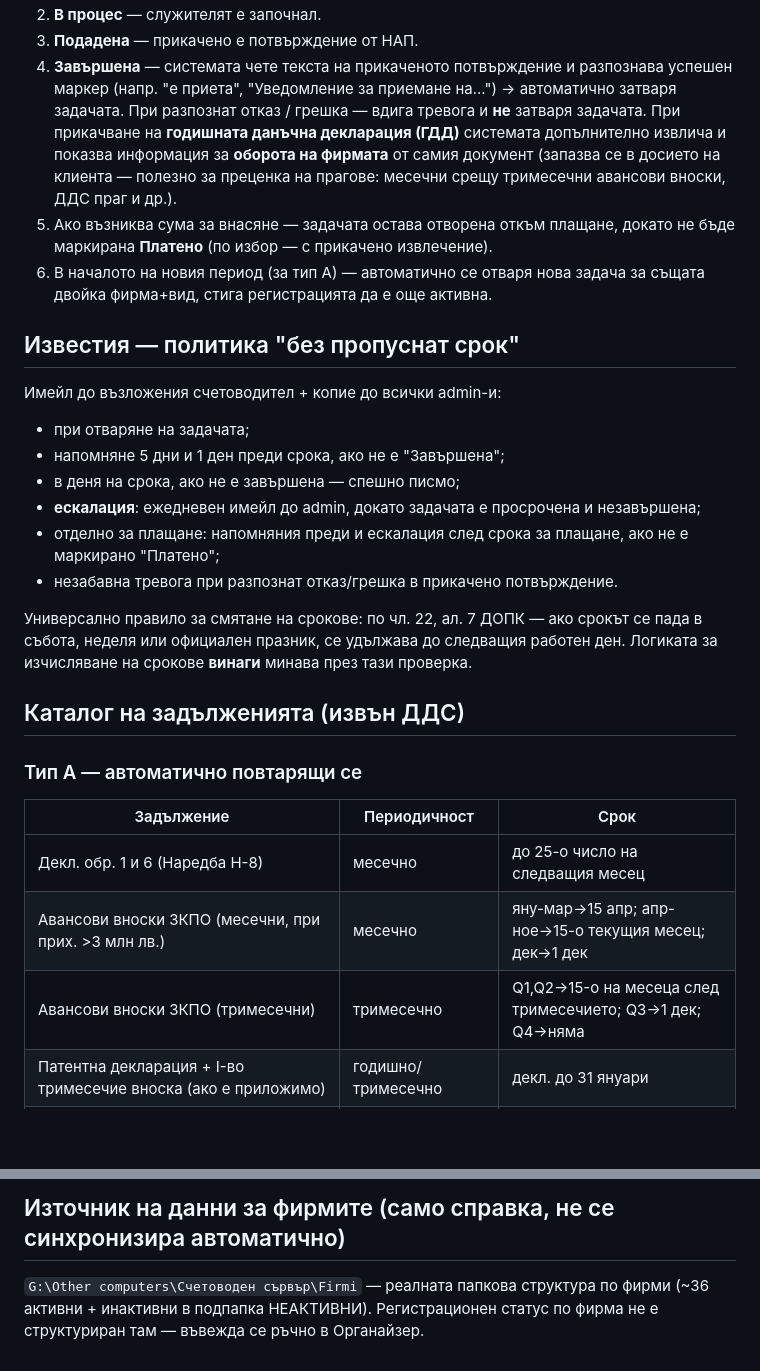
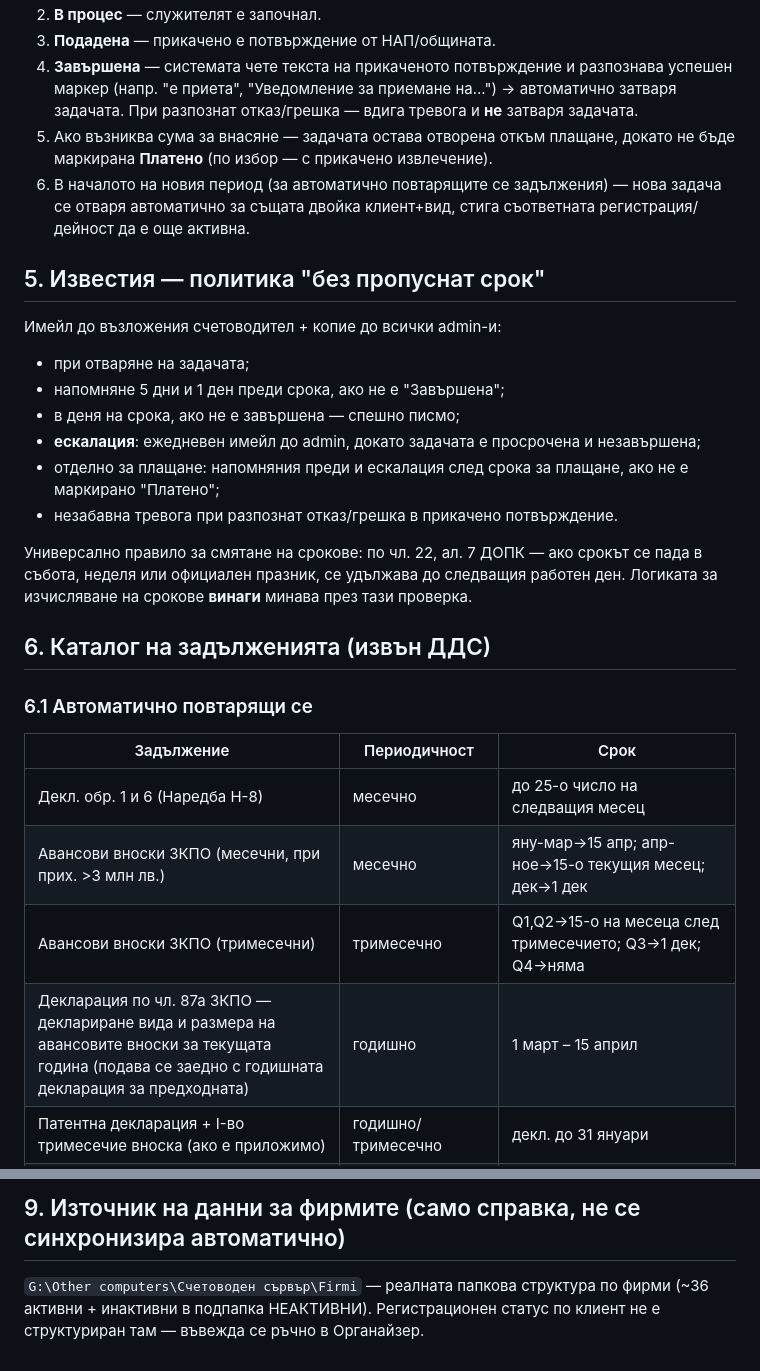
Before and after one commit to dmehov-max/organizer, a Markdown page: SPEC.md, 2 parts joined by grey strips. GitHub-like rendering; blank space fills up the shorter version.

```diff
--- a/SPEC.md
+++ b/SPEC.md
@@ -84,22 +95,18 @@
 2. **В процес** — служителят е започнал.
-3. **Подадена** — прикачено е потвърждение от НАП.
-4. **Завършена** — системата чете текста на прикаченото потвърждение и
-   разпознава успешен маркер (напр. "е приета", "Уведомление за
-   приемане на...") → автоматично затваря задачата. При разпознат отказ
-   / грешка — вдига тревога и **не** затваря задачата. При прикачване
-   на **годишната данъчна декларация (ГДД)** системата допълнително
-   извлича и показва информация за **оборота на фирмата** от самия
-   документ (запазва се в досието на клиента — полезно за преценка
-   на прагове: месечни срещу тримесечни авансови вноски, ДДС праг и
-   др.).
+3. **Подадена** — прикачено е потвърждение от НАП/общината.
+4. **Завършена** — системата чете текста на прикаченото потвърждение
+   и разпознава успешен маркер (напр. "е приета", "Уведомление за
+   приемане на...") → автоматично затваря задачата. При разпознат
+   отказ/грешка — вдига тревога и **не** затваря задачата.
 5. Ако възниква сума за внасяне — задачата остава отворена откъм
    плащане, докато не бъде маркирана **Платено** (по избор — с
    прикачено извлечение).
-6. В началото на новия период (за тип А) — автоматично се отваря нова
-   задача за същата двойка фирма+вид, стига регистрацията да е още
+6. В началото на новия период (за автоматично повтарящите се
+   задължения) — нова задача се отваря автоматично за същата двойка
+   клиент+вид, стига съответната регистрация/дейност да е още
    активна.
 
-## Известия — политика "без пропуснат срок"
+## 5. Известия — политика "без пропуснат срок"
 
 Имейл до възложения счетоводител + копие до всички admin-и:
 
@@ -115,18 +122,19 @@
 
 Универсално правило за смятане на срокове: по чл. 22, ал. 7 ДОПК —
 ако срокът се пада в събота, неделя или официален празник, се
-удължава до следващия работен ден. Логиката за изчисляване на срокове
-**винаги** минава през тази проверка.
+удължава до следващия работен ден. Логиката за изчисляване на
+срокове **винаги** минава през тази проверка.
 
-## Каталог на задълженията (извън ДДС)
+## 6. Каталог на задълженията (извън ДДС)
 
-### Тип А — автоматично повтарящи се
+### 6.1 Автоматично повтарящи се
 
 | Задължение | Периодичност | Срок |
 |---|---|---|
 | Декл. обр. 1 и 6 (Наредба Н-8) | месечно | до 25-о число на следващия месец |
 | Авансови вноски ЗКПО (месечни, при прих. >3 млн лв.) | месечно | яну-мар→15 апр; апр-ное→15-о текущия месец; дек→1 дек |
 | Авансови вноски ЗКПО (тримесечни) | тримесечно | Q1,Q2→15-о на месеца след тримесечието; Q3→1 дек; Q4→няма |
+| Декларация по чл. 87а ЗКПО — деклариране вида и размера на авансовите вноски за текущата година (подава се заедно с годишната декларация за предходната) | годишно | 1 март – 15 април |
 | Патентна декларация + I-во тримесечие вноска (ако е приложимо) | годишно/тримесечно | декл. до 31 януари |
 | Обр. 1 и Обр. 5 за самоосигуряващи се (избор на осигуряване) | годишно, само където е приложимо | до 25 февруари |
 | Справка по чл. 73, ал. 1 ЗДДФЛ — годишна информация за изплатени доходи на физ. лица | годишно | до 28 февруари |
@@ -195,6 +208,7 @@
 
-## Източник на данни за фирмите (само справка, не се синхронизира автоматично)
+## 9. Източник на данни за фирмите (само справка, не се синхронизира автоматично)
 
-`G:\Other computers\Счетоводен сървър\Firmi` — реалната папкова структура
-по фирми (~36 активни + инактивни в подпапка НЕАКТИВНИ). Регистрационен
-статус по фирма не е структуриран там — въвежда се ръчно в Органайзер.
+`G:\Other computers\Счетоводен сървър\Firmi` — реалната папкова
+структура по фирми (~36 активни + инактивни в подпапка НЕАКТИВНИ).
+Регистрационен статус по клиент не е структуриран там — въвежда се
+ръчно в Органайзер.
```
Also changed, not shown: other parts of SPEC.md (+102 -86 lines).
